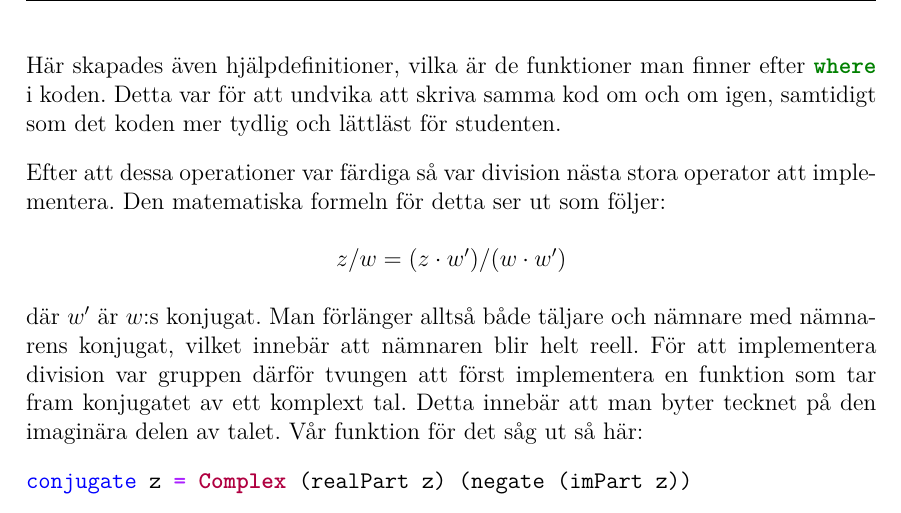
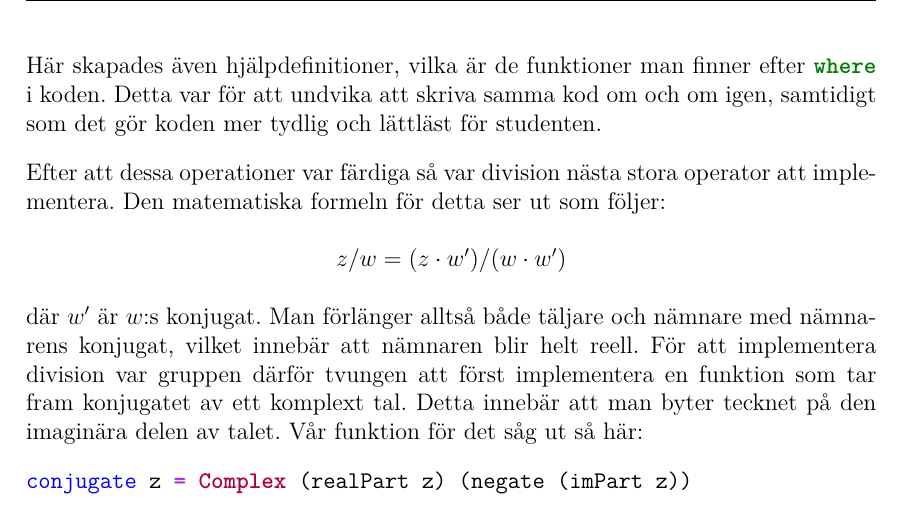
Before and after one commit to DSLsofMath/BScProj2016, a LaTeX thesis (Dokument/Rapport/rapport.tex): part of page 25 of 49, cut so that both start at the same text. Compiled offline with pdfLaTeX.

Commit message:
Ett ord som hade gömt sig som jag hittade.

```diff
--- a/Dokument/Rapport/rapport.tex
+++ b/Dokument/Rapport/rapport.tex
@@ -1021,7 +1021,7 @@ Detta implementerades enligt följande i vårt \gls{dsl}:
 
 Här skapades även hjälpdefinitioner, vilka är de funktioner man finner
 efter \mintinline{haskell}{where} i koden. Detta var för att undvika
-att skriva samma kod om och om igen, samtidigt som det koden mer
+att skriva samma kod om och om igen, samtidigt som det gör koden mer
 tydlig och lättläst för studenten.
 
 Efter att dessa operationer var färdiga så var division nästa stora
```
